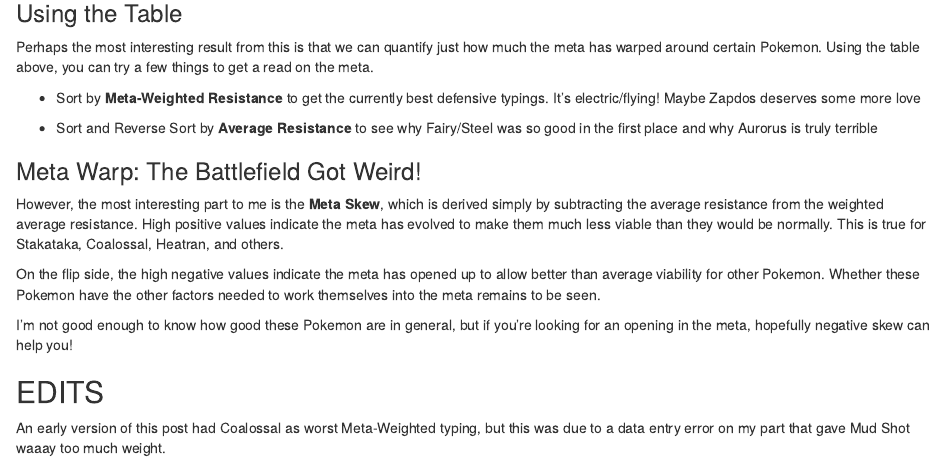
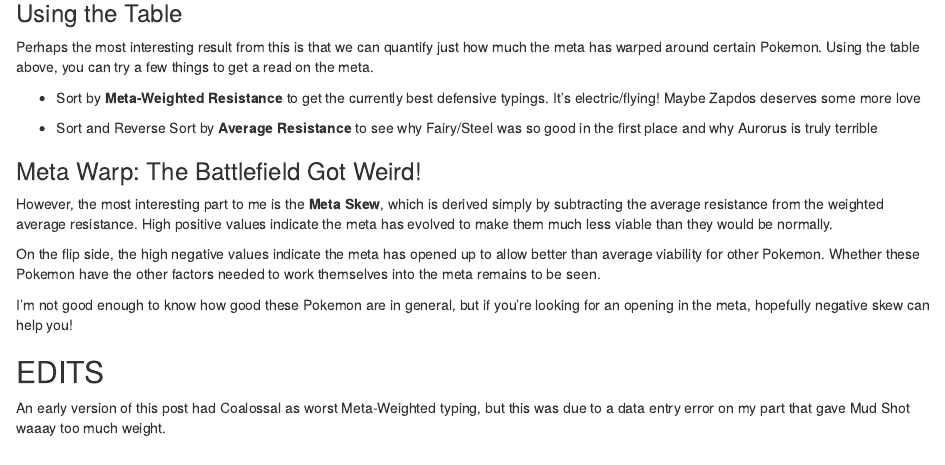
Before and after one commit to melondonkey/pkmn-blog, an R Markdown document (_posts/2021-12-31-vgc11-defensive-typing-ranks/vgc11-defensive-typing-ranks.Rmd): the page in a window 1100 px wide, from 3110 px down. Rendered offline with R 4.5, knitr and Pandoc, with nearby package versions; drawn as R Markdown's standard HTML page in place of the format the file asks for.

Commit message:
deleted old references

```diff
--- a/_posts/2021-12-31-vgc11-defensive-typing-ranks/vgc11-defensive-typing-ranks.Rmd
+++ b/_posts/2021-12-31-vgc11-defensive-typing-ranks/vgc11-defensive-typing-ranks.Rmd
@@ -119,7 +119,7 @@
 
 ### Meta Warp: The Battlefield Got Weird!
 
-However, the most interesting part to me is the **Meta Skew**, which is derived simply by subtracting the average resistance from the weighted average resistance.  High positive values indicate the meta has evolved to make them much less viable than they would be normally.  This is true for Stakataka, Coalossal, Heatran, and others.
+However, the most interesting part to me is the **Meta Skew**, which is derived simply by subtracting the average resistance from the weighted average resistance.  High positive values indicate the meta has evolved to make them much less viable than they would be normally.
 
 On the flip side, the high negative values indicate the meta has opened up to allow better than average viability for other Pokemon.  Whether these Pokemon have the other factors needed to work themselves into the meta remains to be seen.
 
```
Also changed, not shown: _posts/2021-12-31-vgc11-defensive-typing-ranks/vgc11-defensive-typing-ranks.html, 3 other files.
